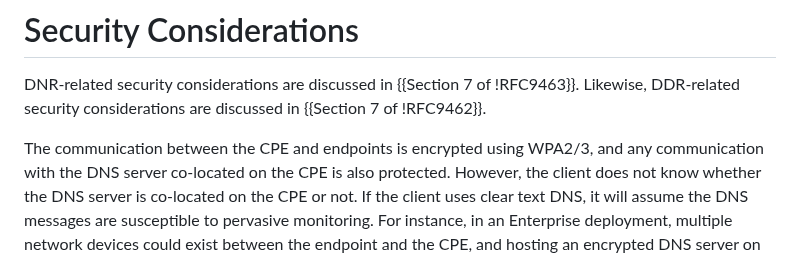
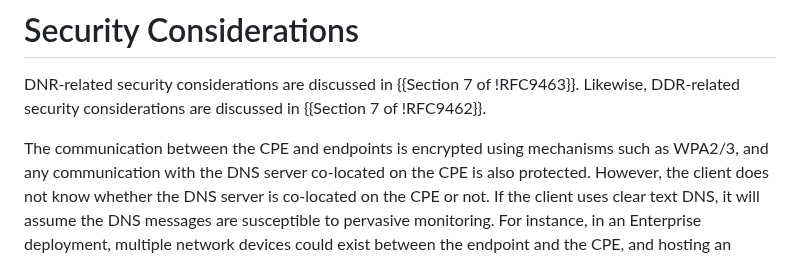
Before and after one commit to boucadair/encrypted-dns-forwarders, a Markdown page: draft-rbw-add-encrypted-dns-forwarders.md, the part around the change. Rendered like a GitHub page.

Commit message:
Update draft-rbw-add-encrypted-dns-forwarders.md
Co-authored-by: Med <mohamed.boucadair@orange.com>

```diff
--- a/draft-rbw-add-encrypted-dns-forwarders.md
+++ b/draft-rbw-add-encrypted-dns-forwarders.md
@@ -367,7 +367,7 @@ The service can end the delegation at any time by instructing the CA
    are discussed in {{Section 7 of !RFC9462}}.
 
 
-   The communication between the CPE and endpoints is encrypted using WPA2/3,
+   The communication between the CPE and endpoints is encrypted using mechanisms such as WPA2/3,
    and any communication with the DNS server co-located on the CPE is also protected.
    However, the client does not know whether the DNS server is co-located on the CPE or not.
    If the client uses clear text DNS, it will assume the DNS messages are susceptible to
```
